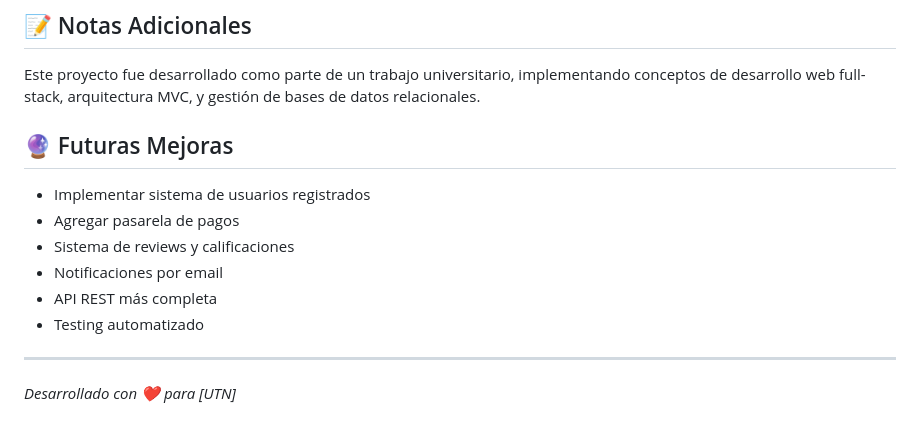
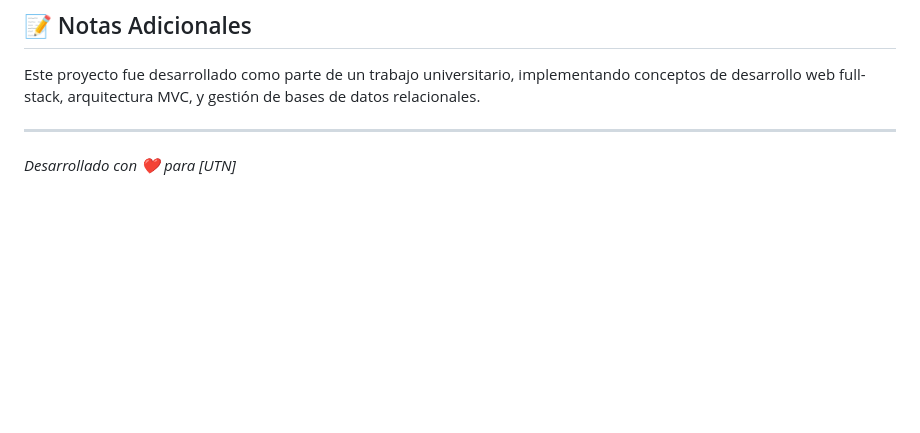
Before and after one commit to alan-roj4s/Parcial2-proyecto, a Markdown page: README.md, the part around the change. Rendered like a GitHub page; blank space fills up the shorter version.

```diff
--- a/README.md
+++ b/README.md
@@ -171,15 +171,6 @@ proyecto/
 
 Este proyecto fue desarrollado como parte de un trabajo universitario, implementando conceptos de desarrollo web full-stack, arquitectura MVC, y gestión de bases de datos relacionales.
 
-## 🔮 Futuras Mejoras
-
-- Implementar sistema de usuarios registrados
-- Agregar pasarela de pagos
-- Sistema de reviews y calificaciones
-- Notificaciones por email
-- API REST más completa
-- Testing automatizado
-
 ---
 
 *Desarrollado con ❤️ para [UTN]*
```
